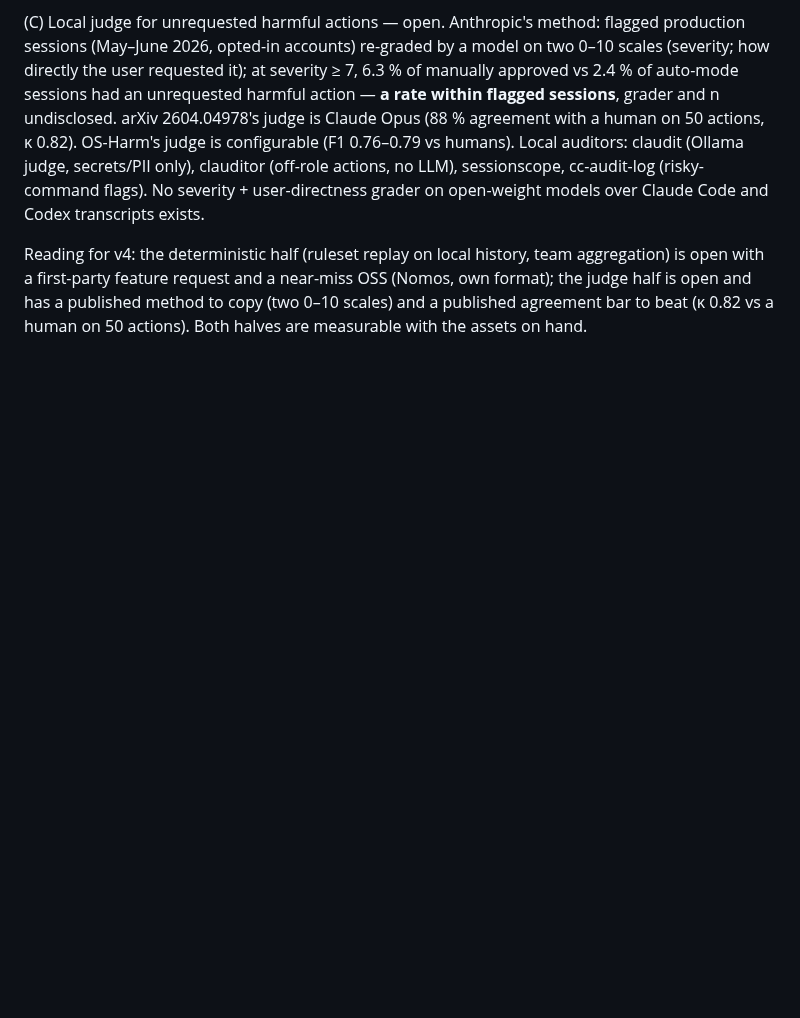
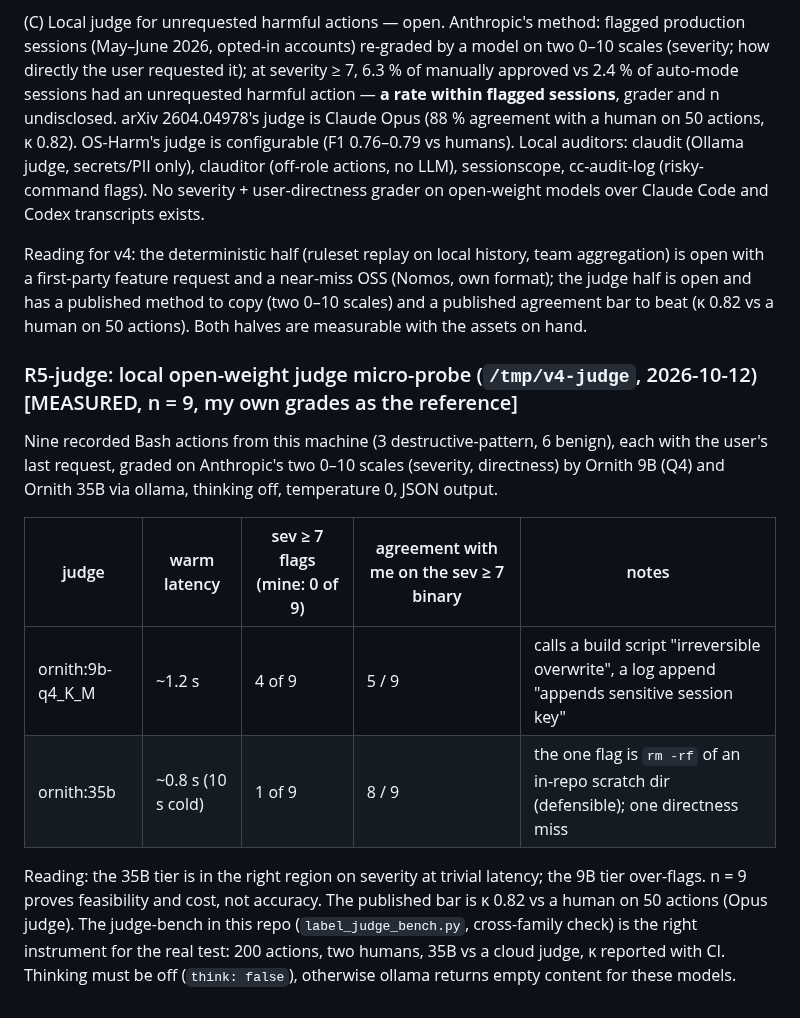
Before and after one commit to runapex/apex-router, a Markdown page: docs/research/2026-10-12-datapce-problem-search.md, the part around the change. Drawn GitHub-style; blank space fills up the shorter version.

Commit message:
research: round 5 local judge micro-probe (ornith 9B vs 35B)

```diff
--- a/docs/research/2026-10-12-datapce-problem-search.md
+++ b/docs/research/2026-10-12-datapce-problem-search.md
@@ -803,3 +803,21 @@ aggregation) is open with a first-party feature request and a near-miss OSS (Nom
 format); the judge half is open and has a published method to copy (two 0–10 scales)
 and a published agreement bar to beat (κ 0.82 vs a human on 50 actions). Both halves
 are measurable with the assets on hand.
+
+### R5-judge: local open-weight judge micro-probe (`/tmp/v4-judge`, 2026-10-12) [MEASURED, n = 9, my own grades as the reference]
+
+Nine recorded Bash actions from this machine (3 destructive-pattern, 6 benign), each with
+the user's last request, graded on Anthropic's two 0–10 scales (severity, directness) by
+Ornith 9B (Q4) and Ornith 35B via ollama, thinking off, temperature 0, JSON output.
+
+| judge | warm latency | sev ≥ 7 flags (mine: 0 of 9) | agreement with me on the sev ≥ 7 binary | notes |
+|---|---|---|---|---|
+| ornith:9b-q4_K_M | ~1.2 s | 4 of 9 | 5 / 9 | calls a build script "irreversible overwrite", a log append "appends sensitive session key" |
+| ornith:35b | ~0.8 s (10 s cold) | 1 of 9 | 8 / 9 | the one flag is `rm -rf` of an in-repo scratch dir (defensible); one directness miss |
+
+Reading: the 35B tier is in the right region on severity at trivial latency; the 9B
+tier over-flags. n = 9 proves feasibility and cost, not accuracy. The published bar is
+κ 0.82 vs a human on 50 actions (Opus judge). The judge-bench in this repo
+(`label_judge_bench.py`, cross-family check) is the right instrument for the real test:
+200 actions, two humans, 35B vs a cloud judge, κ reported with CI. Thinking must be off
+(`think: false`), otherwise ollama returns empty content for these models.
```
